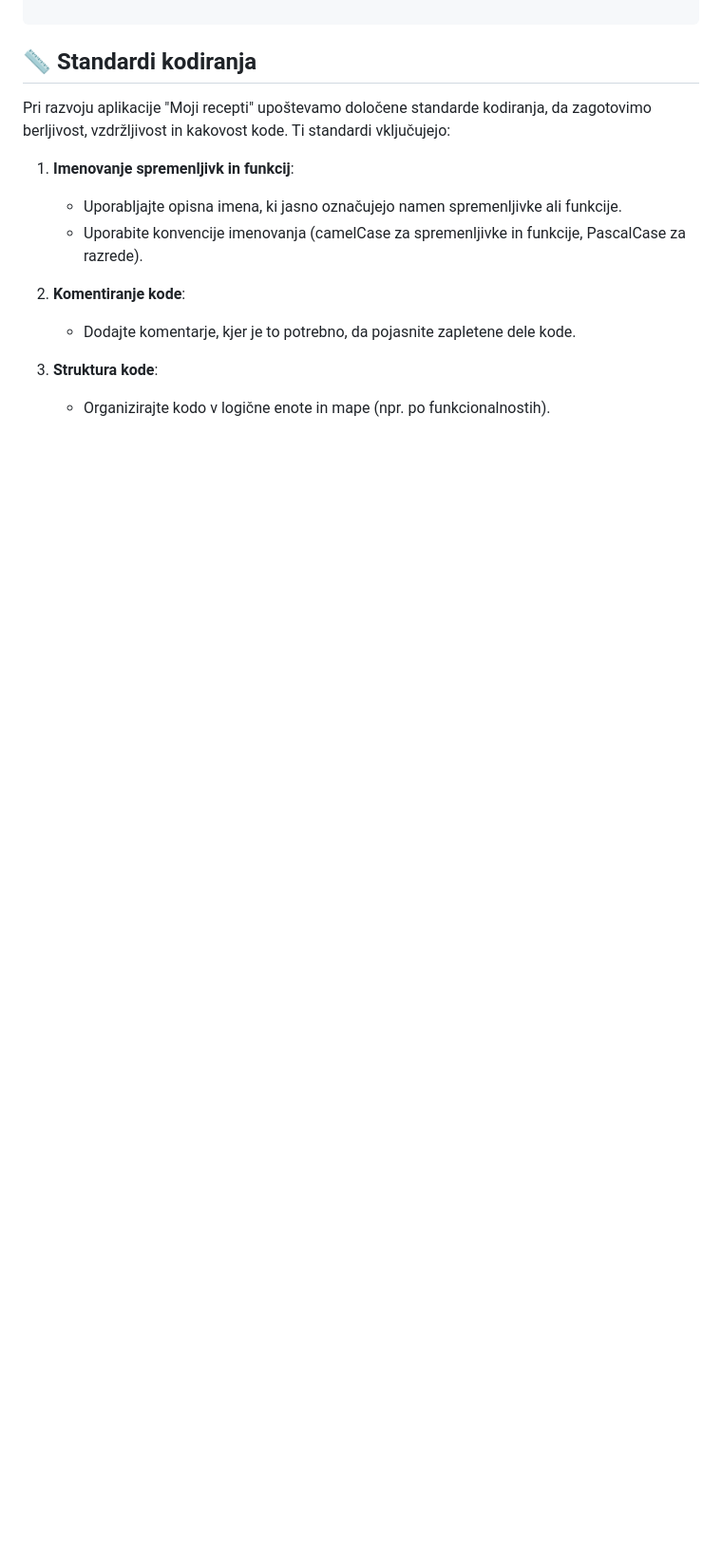
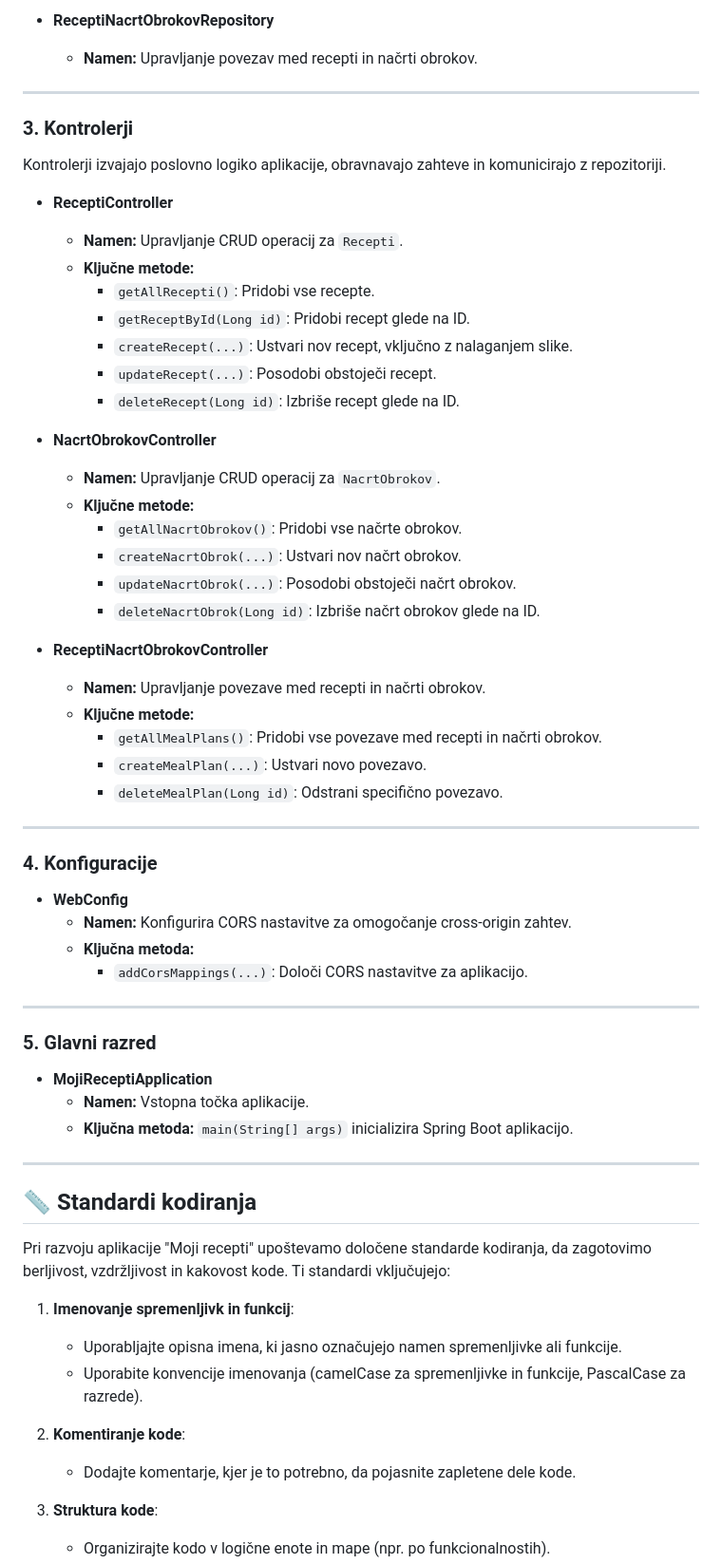
Before and after one commit to AnjaTodorov/ReceptiApp, a Markdown page: README.md, the part around the change printed below. Shown: that part at 95% size. Drawn GitHub-style; blank space fills up the shorter version.

```diff
--- a/README.md
+++ b/README.md
@@ -221,3 +287,54 @@ project-root/
+- **ReceptiNacrtObrokovRepository**
+  - **Namen:** Upravljanje povezav med recepti in načrti obrokov.
+
+---
+
+### 3. Kontrolerji
+
+Kontrolerji izvajajo poslovno logiko aplikacije, obravnavajo zahteve in komunicirajo z repozitoriji.
+
+- **ReceptiController**
+  - **Namen:** Upravljanje CRUD operacij za `Recepti`.
+  - **Ključne metode:**
+    - `getAllRecepti()`: Pridobi vse recepte.
+    - `getReceptById(Long id)`: Pridobi recept glede na ID.
+    - `createRecept(...)`: Ustvari nov recept, vključno z nalaganjem slike.
+    - `updateRecept(...)`: Posodobi obstoječi recept.
+    - `deleteRecept(Long id)`: Izbriše recept glede na ID.
+
+- **NacrtObrokovController**
+  - **Namen:** Upravljanje CRUD operacij za `NacrtObrokov`.
+  - **Ključne metode:**
+    - `getAllNacrtObrokov()`: Pridobi vse načrte obrokov.
+    - `createNacrtObrok(...)`: Ustvari nov načrt obrokov.
+    - `updateNacrtObrok(...)`: Posodobi obstoječi načrt obrokov.
+    - `deleteNacrtObrok(Long id)`: Izbriše načrt obrokov glede na ID.
+
+- **ReceptiNacrtObrokovController**
+  - **Namen:** Upravljanje povezave med recepti in načrti obrokov.
+  - **Ključne metode:**
+    - `getAllMealPlans()`: Pridobi vse povezave med recepti in načrti obrokov.
+    - `createMealPlan(...)`: Ustvari novo povezavo.
+    - `deleteMealPlan(Long id)`: Odstrani specifično povezavo.
+
+---
+
+### 4. Konfiguracije
+
+- **WebConfig**
+  - **Namen:** Konfigurira CORS nastavitve za omogočanje cross-origin zahtev.
+  - **Ključna metoda:**
+    - `addCorsMappings(...)`: Določi CORS nastavitve za aplikacijo.
+
+---
+
+### 5. Glavni razred
+
+- **MojiReceptiApplication**
+  - **Namen:** Vstopna točka aplikacije.
+  - **Ključna metoda:** `main(String[] args)` inicializira Spring Boot aplikacijo.
+
+---
 ## 📏 Standardi kodiranja
 
 Pri razvoju aplikacije "Moji recepti" upoštevamo določene standarde kodiranja, da zagotovimo berljivost, vzdržljivost in kakovost kode. Ti standardi vključujejo:
```
Also changed, not shown: other parts of README.md (+66 -0 lines).
